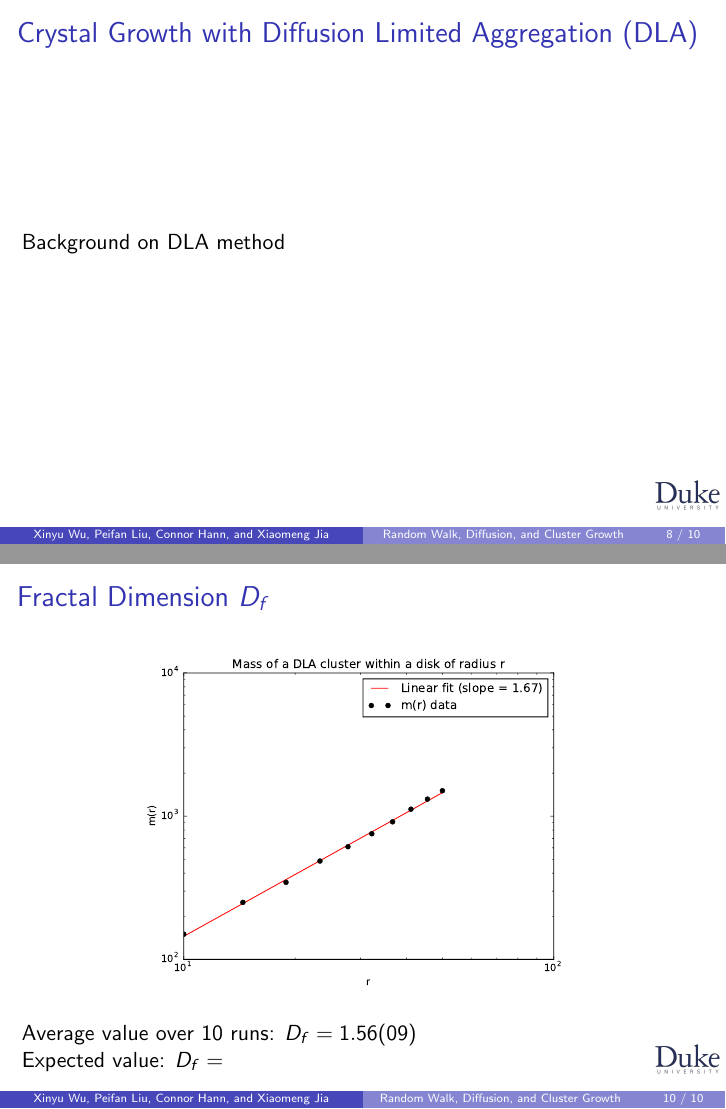
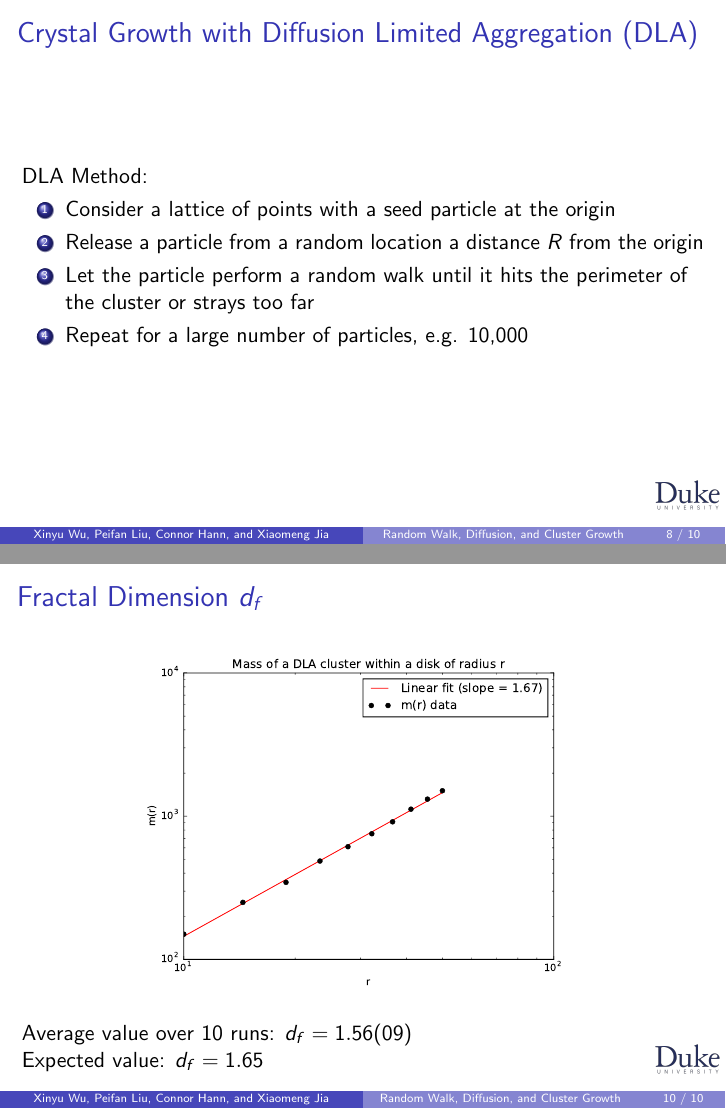
Before and after one commit to xw89/group-assignment-1, LaTeX slides (GP_Assignment_A_Presentation.tex): pages 8 and 10 of 10, joined at a grey line. Compiled offline with pdfLaTeX.

Commit message:
Added to PPT

```diff
--- a/GP_Assignment_A_Presentation.tex
+++ b/GP_Assignment_A_Presentation.tex
@@ -140,7 +145,19 @@ One-dimensional normal distribution
 
 \begin{frame}{Crystal Growth with Diffusion Limited Aggregation (DLA)}
 
-Background on DLA method
+DLA Method:
+
+\begin{enumerate}
+
+\item Consider a lattice of points with a seed particle at the origin
+
+\item Release a particle from a random location a distance $R$ from the origin
+
+\item Let the particle perform a random walk until it hits the perimeter of the cluster or strays too far
+
+\item Repeat for a large number of particles, e.g. 10,000
+
+\end{enumerate}
 
 \end{frame}
 
@@ -155,15 +172,15 @@ Background on DLA method
 
 \subsection{Fractal Dimension}
 
-\begin{frame}{Fractal Dimension $D_f$}
+\begin{frame}{Fractal Dimension $d_f$}
 
 \begin{figure}[H]
 	\centering
 	\includegraphics[width=0.7\textwidth]{mass_vs_R.pdf}
 \end{figure}
 
-Average value over 10 runs: $D_f = 1.56(09)$\\
-Expected value: $D_f  = $
+Average value over 10 runs: $d_f = 1.56(09)$\\
+Expected value: $d_f  = 1.65$
 
 \end{frame}
 
```
Also changed, not shown: GP_Assignment_A_Presentation.pdf, GP_Assignment_A_Presentation.tex (7 more changed lines).
